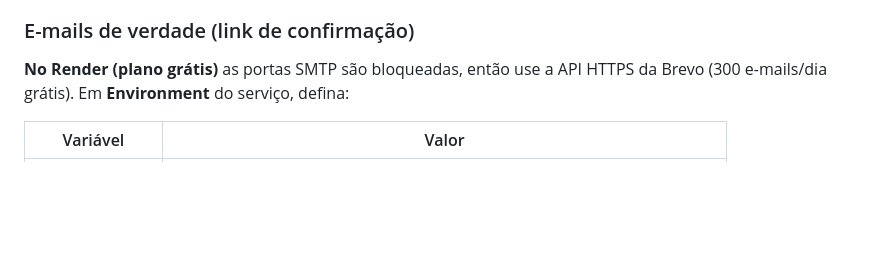
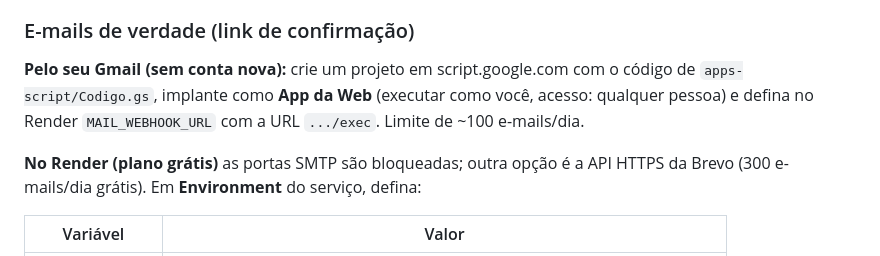
Before and after one commit to oclaw7072-afk/chesstable, a Markdown page: README.md, the part around the change. GitHub-like rendering; blank space fills up the shorter version.

```diff
--- a/README.md
+++ b/README.md
@@ -54,7 +54,12 @@ igual no Railway, Fly.io ou qualquer VPS):
 
 ### E-mails de verdade (link de confirmação)
 
-**No Render (plano grátis)** as portas SMTP são bloqueadas, então use a API HTTPS
+**Pelo seu Gmail (sem conta nova):** crie um projeto em script.google.com com o
+código de `apps-script/Codigo.gs`, implante como **App da Web** (executar como
+você, acesso: qualquer pessoa) e defina no Render `MAIL_WEBHOOK_URL` com a URL
+`.../exec`. Limite de ~100 e-mails/dia.
+
+**No Render (plano grátis)** as portas SMTP são bloqueadas; outra opção é a API HTTPS
 da Brevo (300 e-mails/dia grátis). Em **Environment** do serviço, defina:
 
 | Variável | Valor |
```
